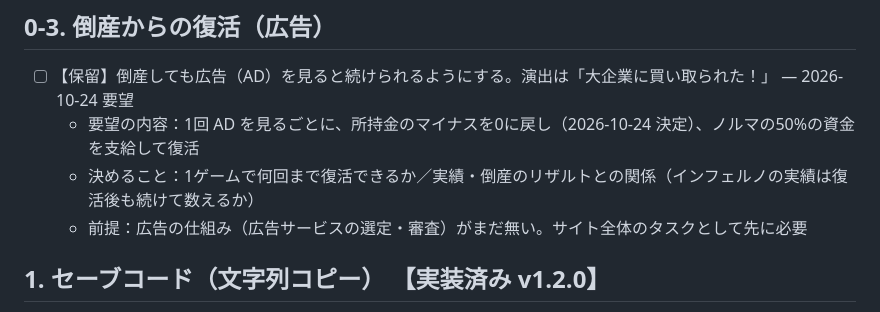
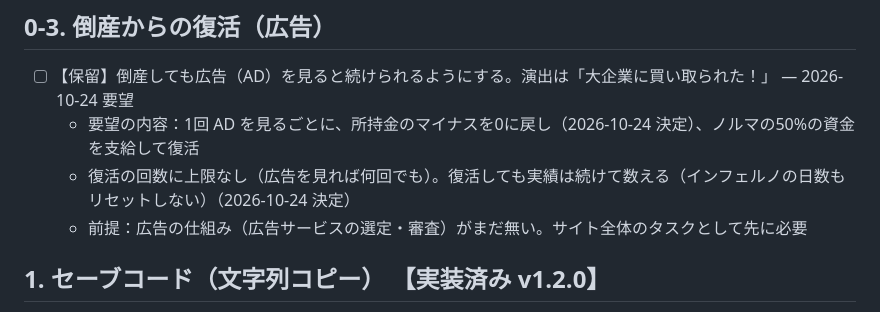
Before and after one commit to Chikuwa1014/chikugames, a Markdown page: shop-sim/claude/未実装タスク.md, the part around the change. GitHub-like rendering.

Commit message:
ちいさなお店：広告での復活は回数無制限・実績は続けて数える（未実装タスクに決定事項を追記）
Co-Authored-By: Claude Opus 5.5 <noreply@anthropic.com>
Claude-Session: https://claude.ai/code/session_01K9cjnhM57JMuBqpGedXYF9

```diff
--- a/shop-sim/claude/未実装タスク.md
+++ b/shop-sim/claude/未実装タスク.md
@@ -80,7 +80,7 @@
 ## 0-3. 倒産からの復活（広告）
 - [ ] 【保留】倒産しても広告（AD）を見ると続けられるようにする。演出は「大企業に買い取られた！」 — 2026-10-24 要望
   - 要望の内容：1回 AD を見るごとに、所持金のマイナスを0に戻し（2026-10-24 決定）、ノルマの50%の資金を支給して復活
-  - 決めること：1ゲームで何回まで復活できるか／実績・倒産のリザルトとの関係（インフェルノの実績は復活後も続けて数えるか）
+  - 復活の回数に上限なし（広告を見れば何回でも）。復活しても実績は続けて数える（インフェルノの日数もリセットしない）（2026-10-24 決定）
   - 前提：広告の仕組み（広告サービスの選定・審査）がまだ無い。サイト全体のタスクとして先に必要
 
 ## 1. セーブコード（文字列コピー） 【実装済み v1.2.0】
```
